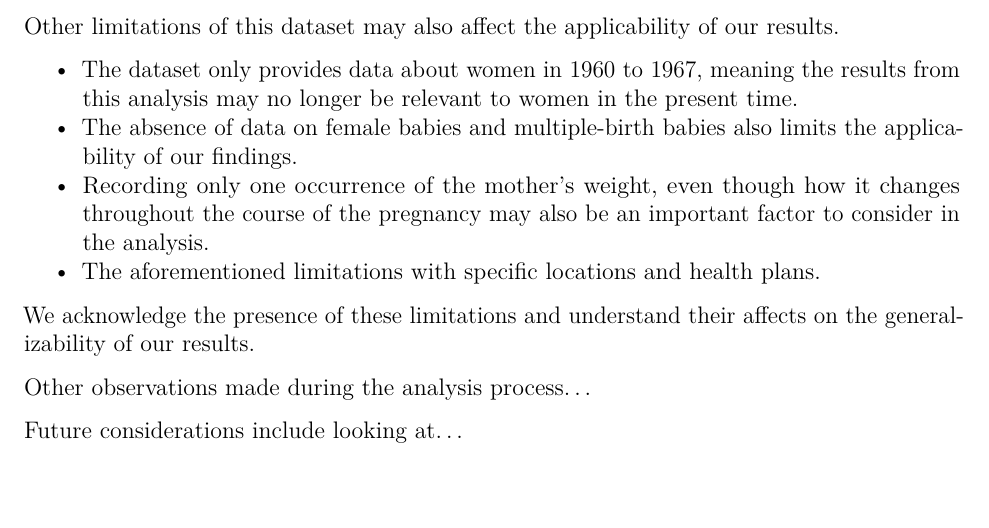
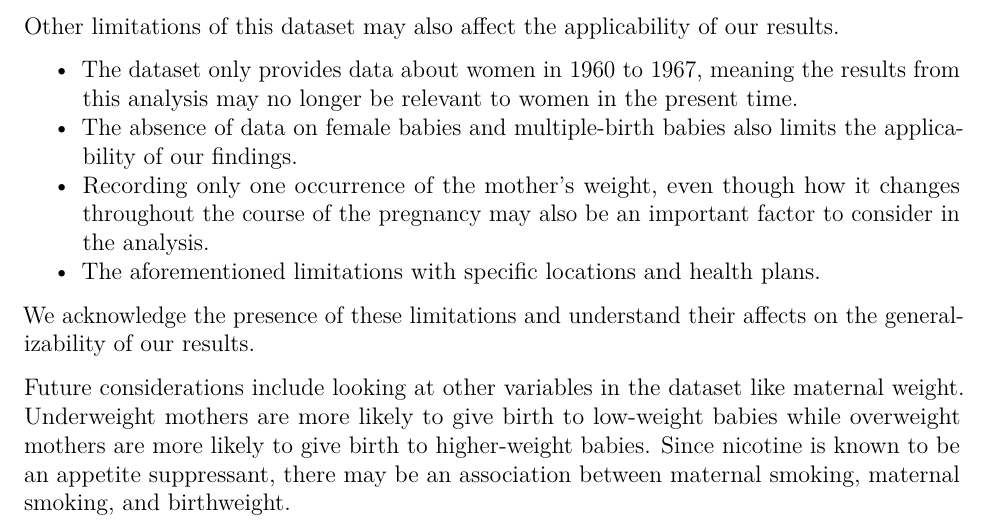
Before and after one commit to sophia-vo/Case-Study-1, an R Markdown document (CaseStudy1.Rmd): part of page 10 of 13, cut so that both start at the same text. Rendered offline with R 4.5, knitr and Pandoc, then LaTeX, with nearby package versions.

Commit message:
Update discussion.Rmd

```diff
--- a/CaseStudy1.Rmd
+++ b/CaseStudy1.Rmd
@@ -319,9 +319,7 @@ Other limitations of this dataset may also affect the applicability of our resul
 
 We acknowledge the presence of these limitations and understand their affects on the generalizability of our results.
 
-Other observations made during the analysis process...
-
-Future considerations include looking at...
+Future considerations include looking at other variables in the dataset like maternal weight. Underweight mothers are more likely to give birth to low-weight babies while overweight mothers are more likely to give birth to higher-weight babies. Since nicotine is known to be an appetite suppressant, there may be an association between maternal smoking, maternal smoking, and birthweight.
 
 # 5 Appendix
 
```
